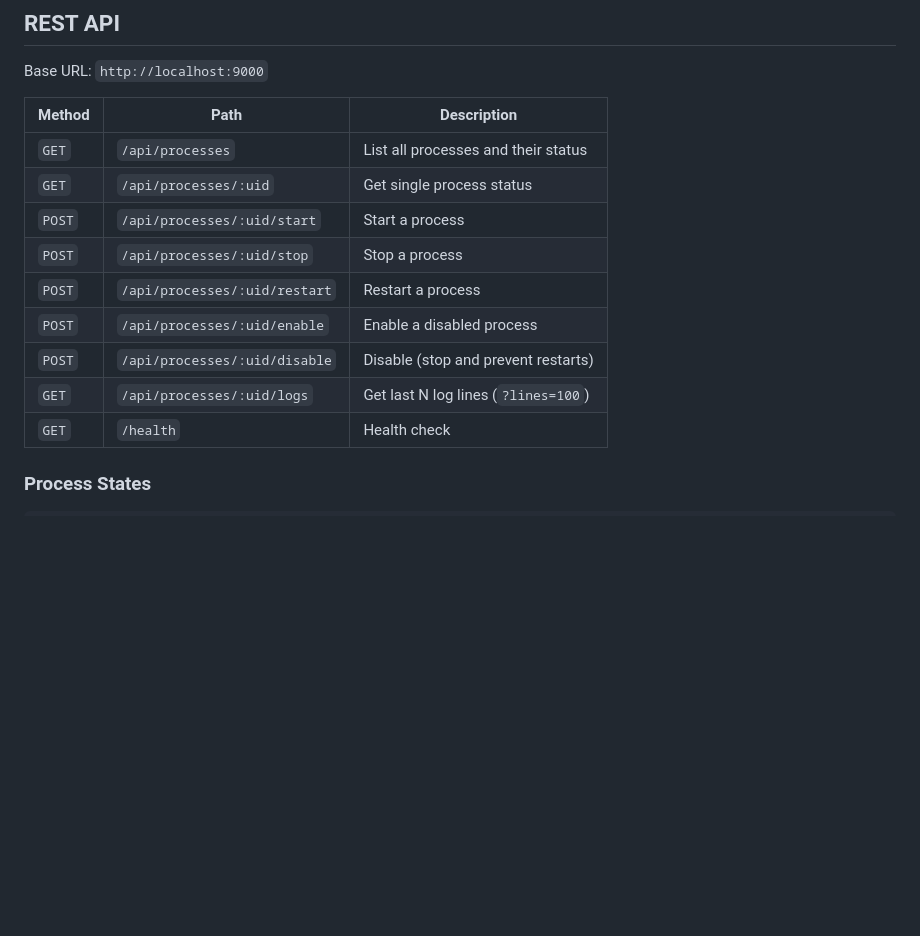
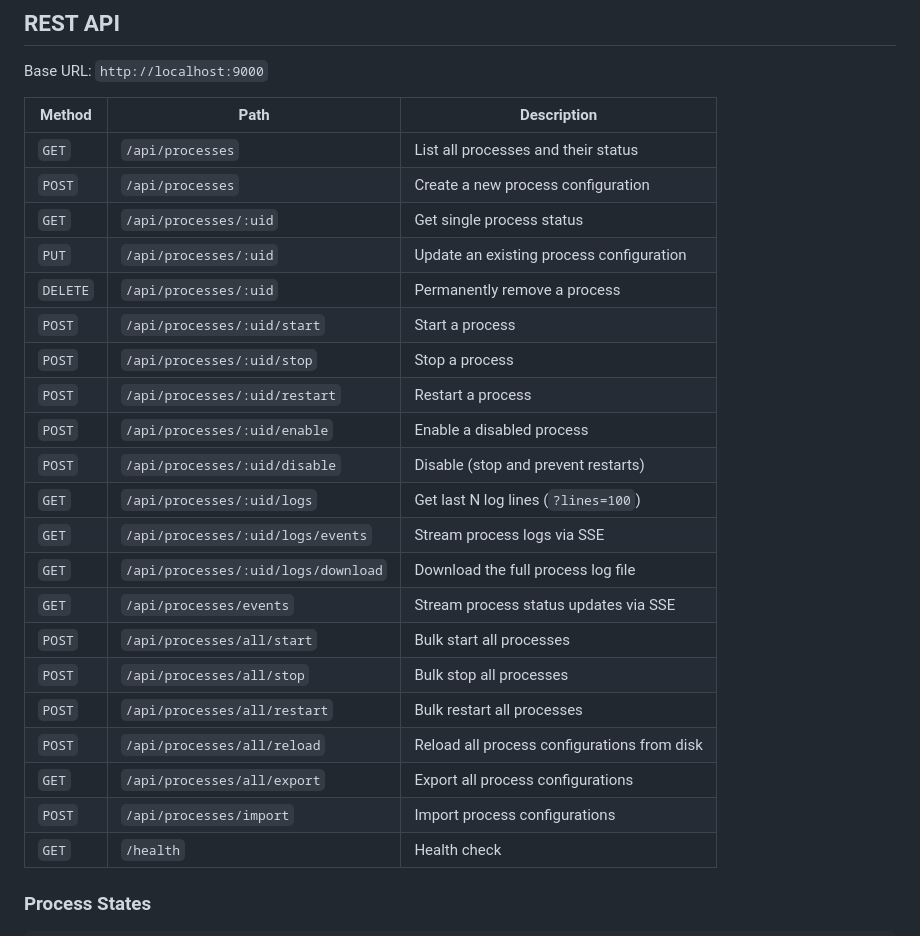
Before and after one commit to alp148/my-supervisor, a Markdown page: README.md, the part around one of its changes. Rendered like a GitHub page; blank space fills up the shorter version.

```diff
--- a/README.md
+++ b/README.md
@@ -104,13 +106,25 @@ Base URL: `http://localhost:9000`
 | Method | Path | Description |
 |---|---|---|
 | `GET` | `/api/processes` | List all processes and their status |
+| `POST` | `/api/processes` | Create a new process configuration |
 | `GET` | `/api/processes/:uid` | Get single process status |
+| `PUT` | `/api/processes/:uid` | Update an existing process configuration |
+| `DELETE` | `/api/processes/:uid` | Permanently remove a process |
 | `POST` | `/api/processes/:uid/start` | Start a process |
 | `POST` | `/api/processes/:uid/stop` | Stop a process |
 | `POST` | `/api/processes/:uid/restart` | Restart a process |
 | `POST` | `/api/processes/:uid/enable` | Enable a disabled process |
 | `POST` | `/api/processes/:uid/disable` | Disable (stop and prevent restarts) |
 | `GET` | `/api/processes/:uid/logs` | Get last N log lines (`?lines=100`) |
+| `GET` | `/api/processes/:uid/logs/events` | Stream process logs via SSE |
+| `GET` | `/api/processes/:uid/logs/download`| Download the full process log file |
+| `GET` | `/api/processes/events` | Stream process status updates via SSE |
+| `POST` | `/api/processes/all/start` | Bulk start all processes |
+| `POST` | `/api/processes/all/stop` | Bulk stop all processes |
+| `POST` | `/api/processes/all/restart` | Bulk restart all processes |
+| `POST` | `/api/processes/all/reload` | Reload all process configurations from disk |
+| `GET` | `/api/processes/all/export` | Export all process configurations |
+| `POST` | `/api/processes/import` | Import process configurations |
 | `GET` | `/health` | Health check |
 
 ### Process States
```
Also changed, not shown: other parts of README.md (+45 -0 lines).
